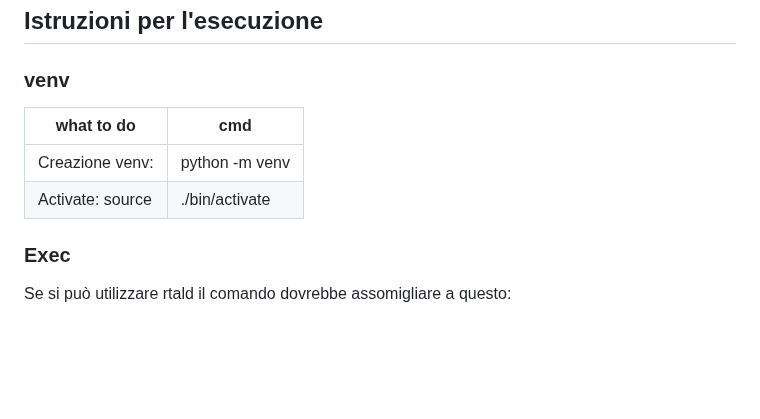
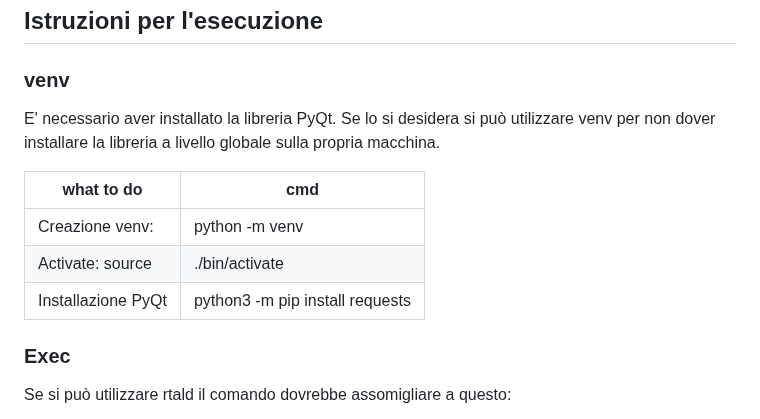
Before and after one commit to vncnz/algorithms-and-complexity-client, a Markdown page: README.md, the part around the change. GitHub-like rendering; blank space fills up the shorter version.

```diff
--- a/README.md
+++ b/README.md
@@ -13,10 +13,13 @@ I giochi da implementare sono i seguenti:
 
 ### venv
 
+E' necessario aver installato la libreria PyQt. Se lo si desidera si può utilizzare venv per non dover installare la libreria a livello globale sulla propria macchina.
+
 | what to do      | cmd            |
 |-----------------|----------------|
 |Creazione venv:  | python -m venv |
 |Activate: source | ./bin/activate |
+|Installazione PyQt | python3 -m pip install requests |
 
 
 ### Exec
```
